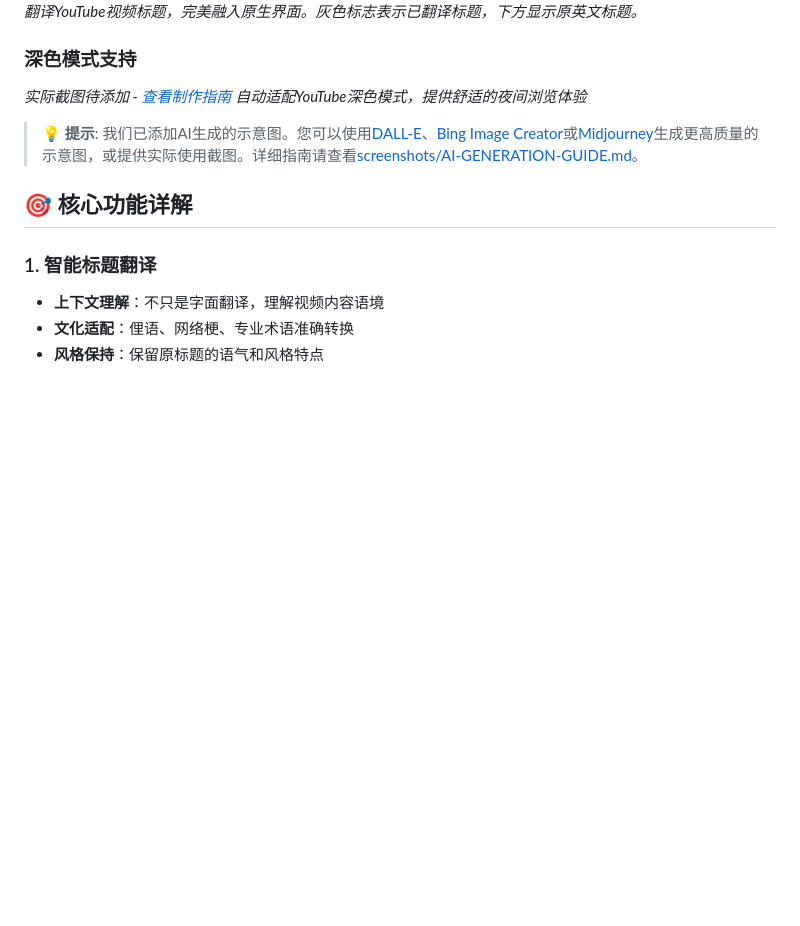
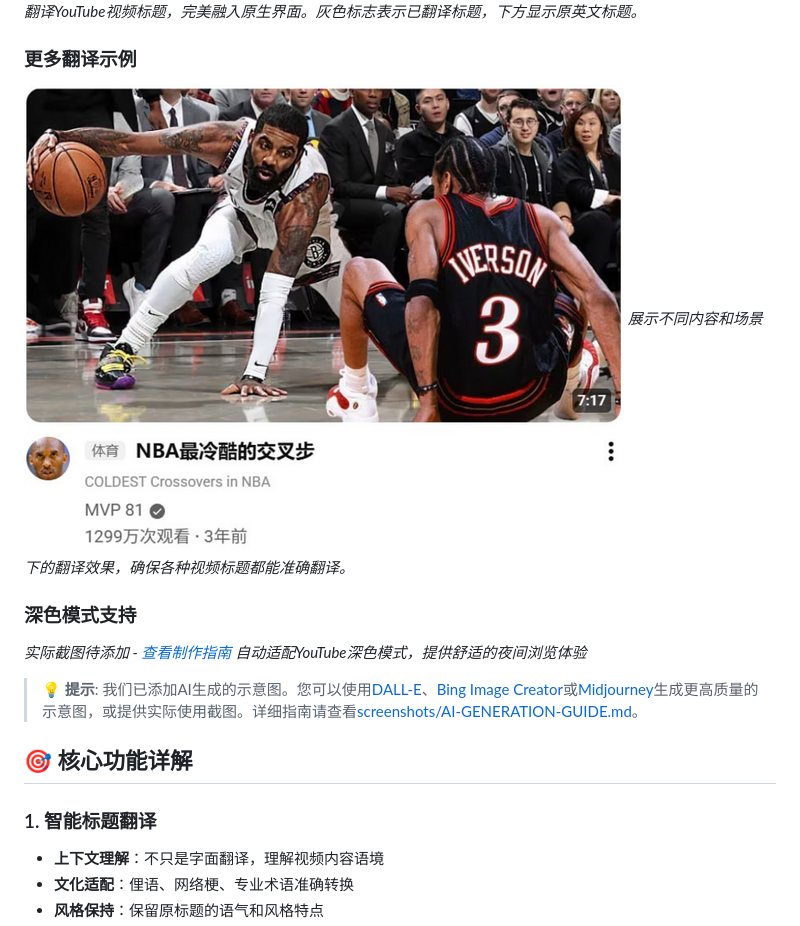
Before and after one commit to garygaryandfree/YouTube-AI-Title-Translator, a Markdown page: README.md, the part around the change. GitHub-like rendering; pictures changed too: screenshots/youtube-translated-2-preview.png (added); blank space fills up the shorter version.

Commit message:
添加第二个YouTube翻译效果截图
- 添加额外的YouTube翻译效果截图，展示更多翻译示例
- 图片显示不同内容和场景下的翻译效果
- 提供更全面的功能展示，增加项目可信度
- 优化图片尺寸和质量（600x自动，381KB预览版）

现在用户可以查看更多实际使用示例，更好地了解插件的翻译能力和适用范围。

```diff
--- a/README.md
+++ b/README.md
@@ -58,6 +58,10 @@
 ### YouTube翻译效果
 ![YouTube翻译效果](screenshots/youtube-translated-preview.png)
 *智能翻译YouTube视频标题，完美融入原生界面。灰色标志表示已翻译标题，下方显示原英文标题。*
+
+### 更多翻译示例
+![更多翻译示例](screenshots/youtube-translated-2-preview.png)
+*展示不同内容和场景下的翻译效果，确保各种视频标题都能准确翻译。*
 
 ### 深色模式支持
 *实际截图待添加 - [查看制作指南](screenshots/README.md)*
```
Also changed, not shown: screenshots/youtube-translated-2.jpg (added), screenshots/youtube-translated-2.png (added).
